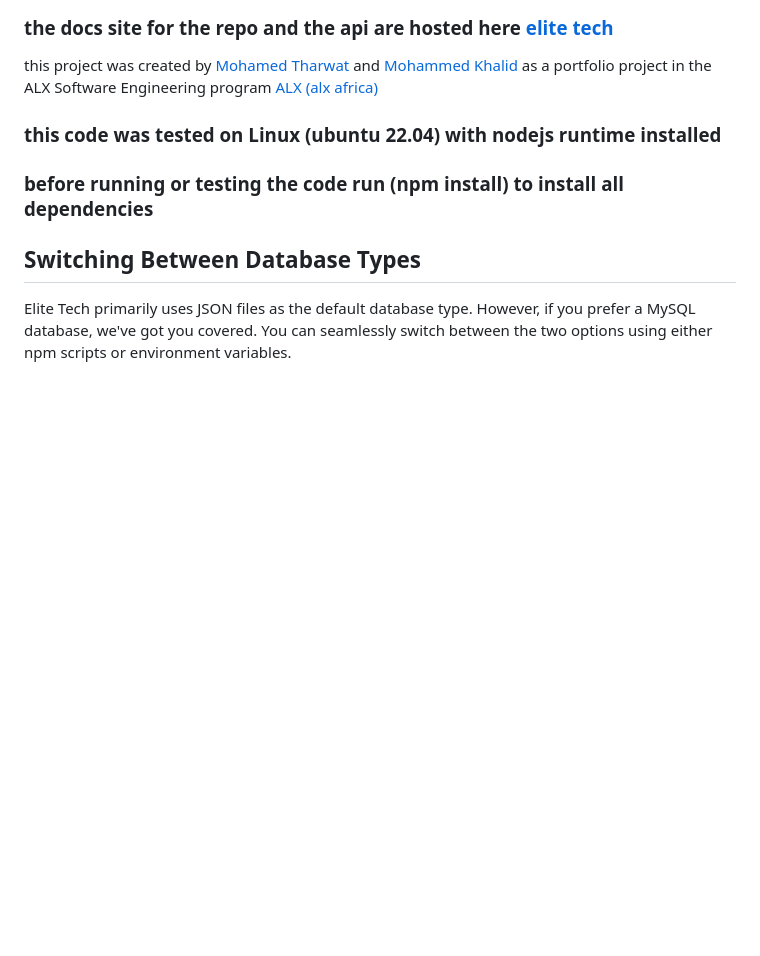
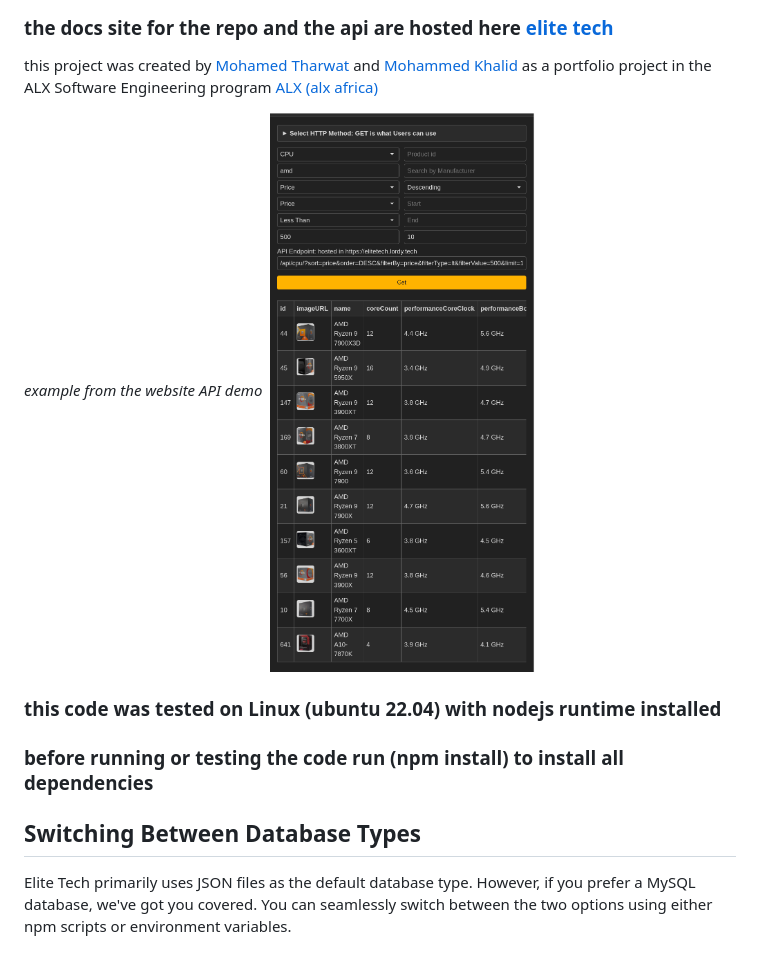
Before and after one commit to mohamedtharwat000/eliteTech, a Markdown page: README.md, the part around the change. GitHub-like rendering; blank space fills up the shorter version.

```diff
--- a/README.md
+++ b/README.md
@@ -5,6 +5,9 @@ Welcome to Elite Tech! This repository provides a versatile command-line interfa
 ### the docs site for the repo and the api are hosted here [elite tech](https://elitetech.lordy.tech/)
 
 this project was created by [Mohamed Tharwat](https://www.linkedin.com/in/mohamedtharwat000/) and [Mohammed Khalid](https://www.linkedin.com/in/lordyyyyy/) as a portfolio project in the ALX Software Engineering program [ALX (alx africa)](https://www.alxafrica.com/)
+
+*example from the website API demo*
+![API demo](https://github.com/mohamedtharwat000/eliteTech/blob/main/docs/assets/images/demo.png)
 
 ### this code was tested on Linux (ubuntu 22.04) with nodejs runtime installed
 
```
